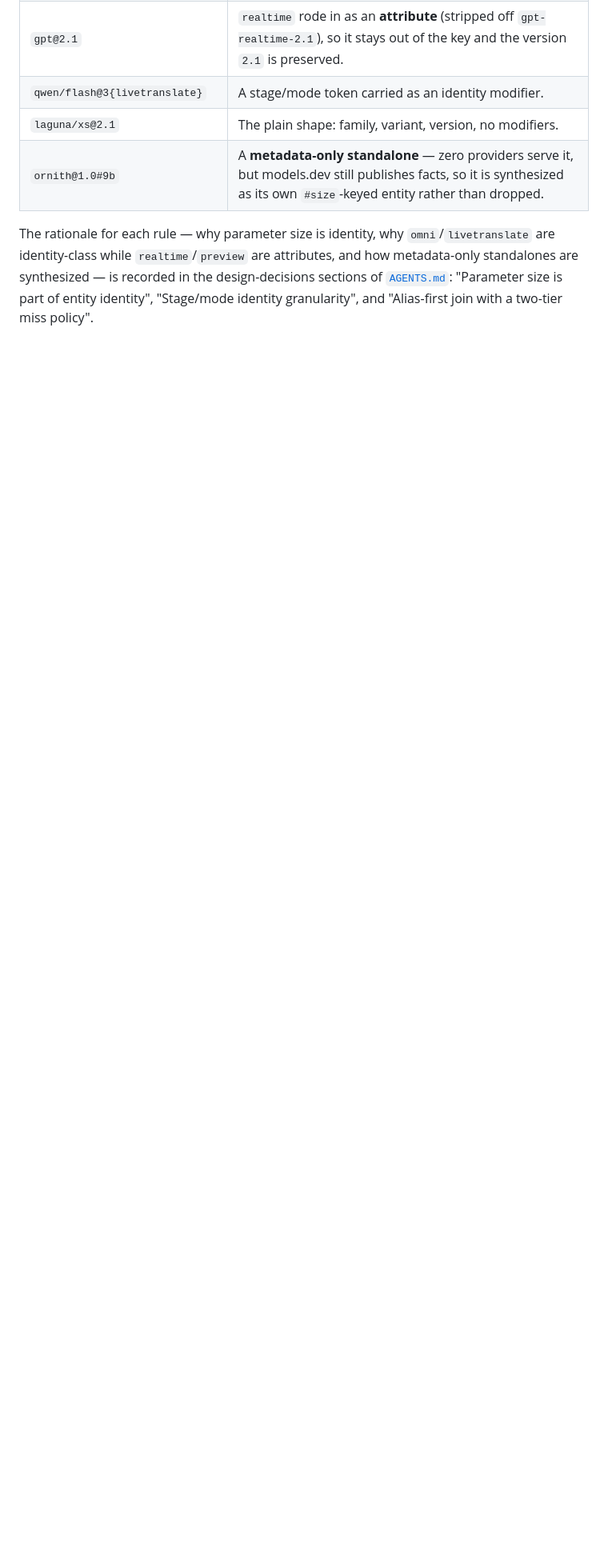
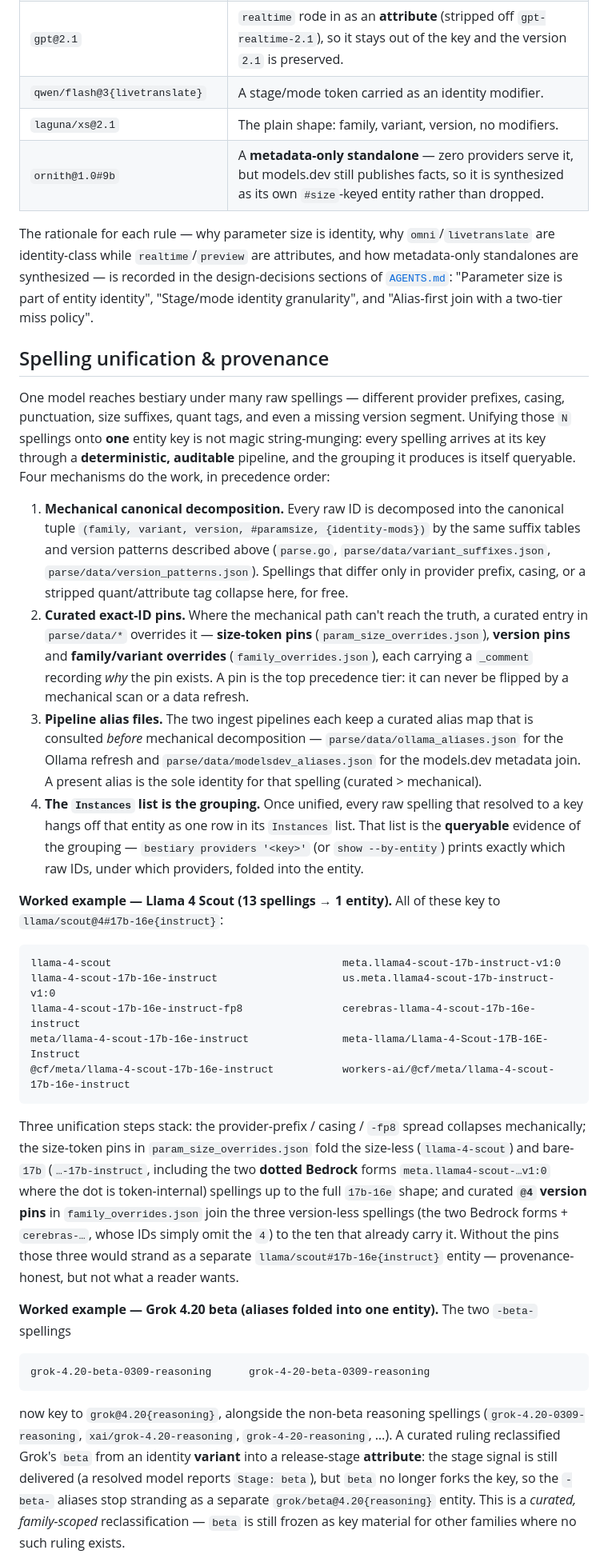
Before and after one commit to dayvidpham/bestiary, a Markdown page: README.md, the part around one of its changes. Shown at 80% size. GitHub-like rendering; blank space fills up the shorter version.

Commit message:
docs(readme): add "Spelling unification & provenance" section
Documents how N raw ID spellings collapse onto one entity key: mechanical
canonical decomposition, curated exact-ID pins (size/version/family
overrides with _comment provenance), the pipeline alias files, and the
Instances list as the queryable grouping. Worked examples: Llama 4 Scout
(13 spellings incl. dotted Bedrock forms + the curated @4 version pins,
written as the post-fix unified state) and Grok 4.20 beta (aliases folded
in once beta is a stage attribute). Notes the honest boundary: alias edges
with claim attribution are a planned follow-up, not yet a data model.

Also updates the per-quantization table examples to show the real TYP(4K)
column and adds a sentence explaining it.

Co-Authored-By: Claude Fable 5 <noreply@anthropic.com>

````diff
--- a/README.md
+++ b/README.md
@@ -112,3 +112,66 @@ are identity-class while `realtime`/`preview` are attributes, and how metadata-o
 standalones are synthesized — is recorded in the design-decisions sections of
 [`AGENTS.md`](AGENTS.md): "Parameter size is part of entity identity", "Stage/mode identity
 granularity", and "Alias-first join with a two-tier miss policy".
+
+## Spelling unification & provenance
+
+One model reaches bestiary under many raw spellings — different provider prefixes, casing,
+punctuation, size suffixes, quant tags, and even a missing version segment. Unifying those
+`N` spellings onto **one** entity key is not magic string-munging: every spelling arrives at
+its key through a **deterministic, auditable** pipeline, and the grouping it produces is
+itself queryable. Four mechanisms do the work, in precedence order:
+
+1. **Mechanical canonical decomposition.** Every raw ID is decomposed into the canonical
+   tuple `(family, variant, version, #paramsize, {identity-mods})` by the same suffix tables
+   and version patterns described above (`parse.go`, `parse/data/variant_suffixes.json`,
+   `parse/data/version_patterns.json`). Spellings that differ only in provider prefix, casing,
+   or a stripped quant/attribute tag collapse here, for free.
+2. **Curated exact-ID pins.** Where the mechanical path can't reach the truth, a curated
+   entry in `parse/data/*` overrides it — **size-token pins** (`param_size_overrides.json`),
+   **version pins** and **family/variant overrides** (`family_overrides.json`), each carrying
+   a `_comment` recording *why* the pin exists. A pin is the top precedence tier: it can never
+   be flipped by a mechanical scan or a data refresh.
+3. **Pipeline alias files.** The two ingest pipelines each keep a curated alias map that is
+   consulted *before* mechanical decomposition — `parse/data/ollama_aliases.json` for the
+   Ollama refresh and `parse/data/modelsdev_aliases.json` for the models.dev metadata join.
+   A present alias is the sole identity for that spelling (curated > mechanical).
+4. **The `Instances` list is the grouping.** Once unified, every raw spelling that resolved to
+   a key hangs off that entity as one row in its `Instances` list. That list is the
+   **queryable** evidence of the grouping — `bestiary providers '<key>'` (or `show --by-entity`)
+   prints exactly which raw IDs, under which providers, folded into the entity.
+
+**Worked example — Llama 4 Scout (13 spellings → 1 entity).** All of these key to
+`llama/scout@4#17b-16e{instruct}`:
+
+```
+llama-4-scout                                     meta.llama4-scout-17b-instruct-v1:0
+llama-4-scout-17b-16e-instruct                    us.meta.llama4-scout-17b-instruct-v1:0
+llama-4-scout-17b-16e-instruct-fp8                cerebras-llama-4-scout-17b-16e-instruct
+meta/llama-4-scout-17b-16e-instruct               meta-llama/Llama-4-Scout-17B-16E-Instruct
+@cf/meta/llama-4-scout-17b-16e-instruct           workers-ai/@cf/meta/llama-4-scout-17b-16e-instruct
+```
+
+Three unification steps stack: the provider-prefix / casing / `-fp8` spread collapses
+mechanically; the size-token pins in `param_size_overrides.json` fold the size-less
+(`llama-4-scout`) and bare-`17b` (`…-17b-instruct`, including the two **dotted Bedrock** forms
+`meta.llama4-scout-…v1:0` where the dot is token-internal) spellings up to the full `17b-16e`
+shape; and curated **`@4` version pins** in `family_overrides.json` join the three
+version-less spellings (the two Bedrock forms + `cerebras-…`, whose IDs simply omit the `4`)
+to the ten that already carry it. Without the pins those three would strand as a separate
+`llama/scout#17b-16e{instruct}` entity — provenance-honest, but not what a reader wants.
+
+**Worked example — Grok 4.20 beta (aliases folded into one entity).** The two `-beta-`
+spellings
+
+```
+grok-4.20-beta-0309-reasoning      grok-4-20-beta-0309-reasoning
+```
+
+now key to `grok@4.20{reasoning}`, alongside the non-beta reasoning spellings
+(`grok-4.20-0309-reasoning`, `xai/grok-4.20-reasoning`, `grok-4-20-reasoning`, …). A curated
+ruling reclassified Grok's `beta` from an identity **variant** into a release-stage
+**attribute**: the stage signal is still delivered (a resolved model reports `Stage: beta`),
+but `beta` no longer forks the key, so the `-beta-` aliases stop stranding as a separate
+`grok/beta@4.20{reasoning}` entity. This is a *curated, family-scoped* reclassification —
+`beta` is still frozen as key material for other families where no such ruling exists.
+
````
Also changed, not shown: other parts of README.md (+21 -7 lines).
